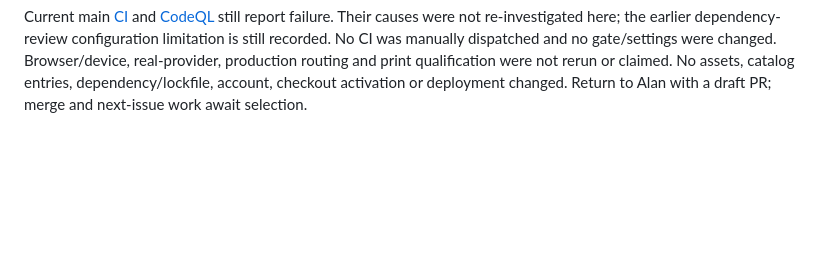
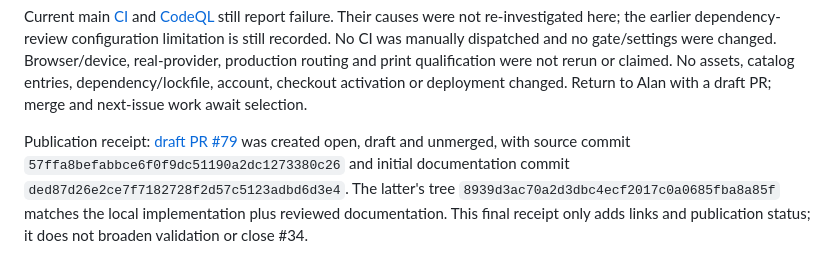
Before and after one commit to egohygiene/egohygiene.io, a Markdown page: docs/context/provenance.md, the part around the change. Drawn GitHub-style; blank space fills up the shorter version.

Commit message:
docs: record schema audit draft PR publication

```diff
--- a/docs/context/provenance.md
+++ b/docs/context/provenance.md
@@ -440,3 +440,10 @@ dispatched and no gate/settings were changed. Browser/device, real-provider,
 production routing and print qualification were not rerun or claimed. No assets,
 catalog entries, dependency/lockfile, account, checkout activation or deployment
 changed. Return to Alan with a draft PR; merge and next-issue work await selection.
+
+Publication receipt: [draft PR #79](https://github.com/egohygiene/egohygiene.io/pull/79)
+was created open, draft and unmerged, with source commit `57ffa8befabbce6f0f9dc51190a2dc1273380c26`
+and initial documentation commit `ded87d26e2ce7f7182728f2d57c5123adbd6d3e4`.
+The latter's tree `8939d3ac70a2d3dbc4ecf2017c0a0685fba8a85f` matches the local
+implementation plus reviewed documentation. This final receipt only adds links
+and publication status; it does not broaden validation or close #34.
```
Also changed, not shown: docs/context/current-state.md (+4 -1 lines), docs/store/schema-audit-34.md (+1 -0 lines).
